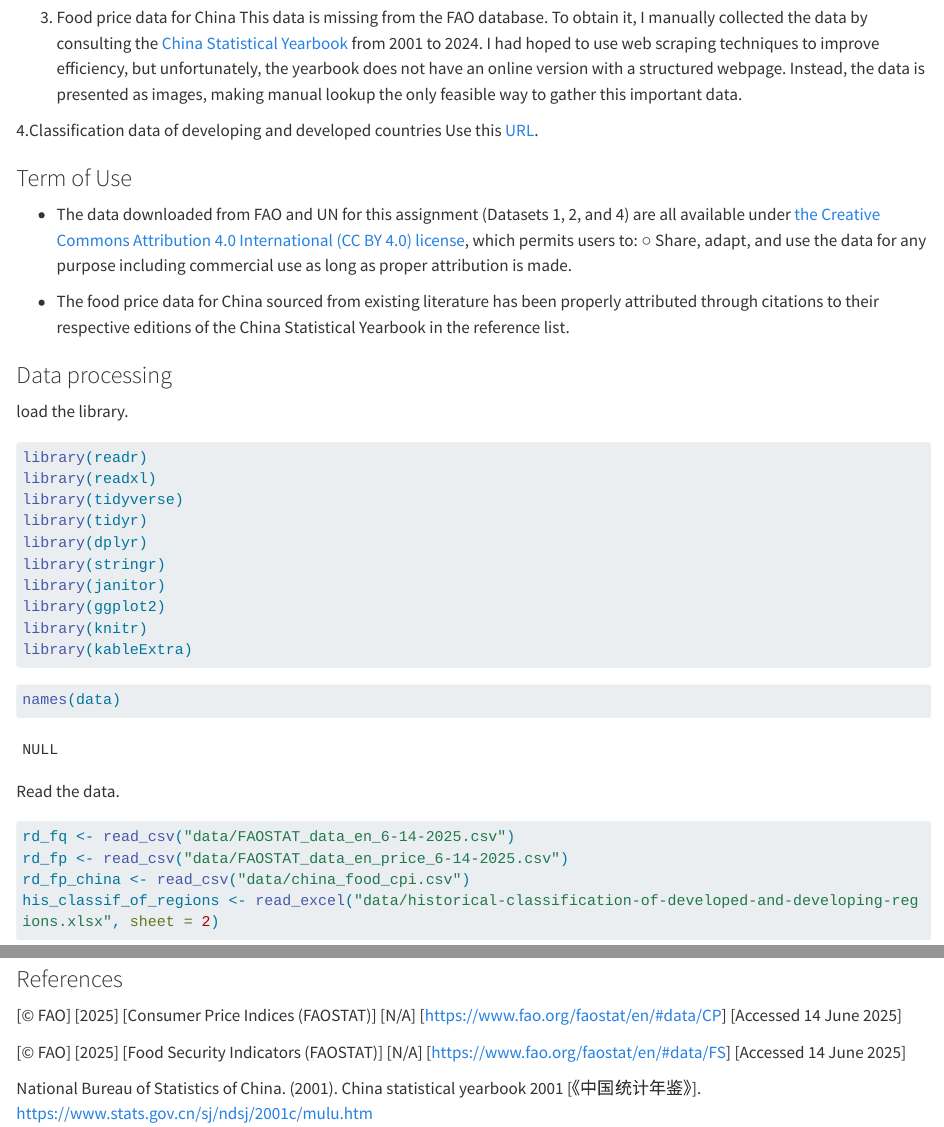
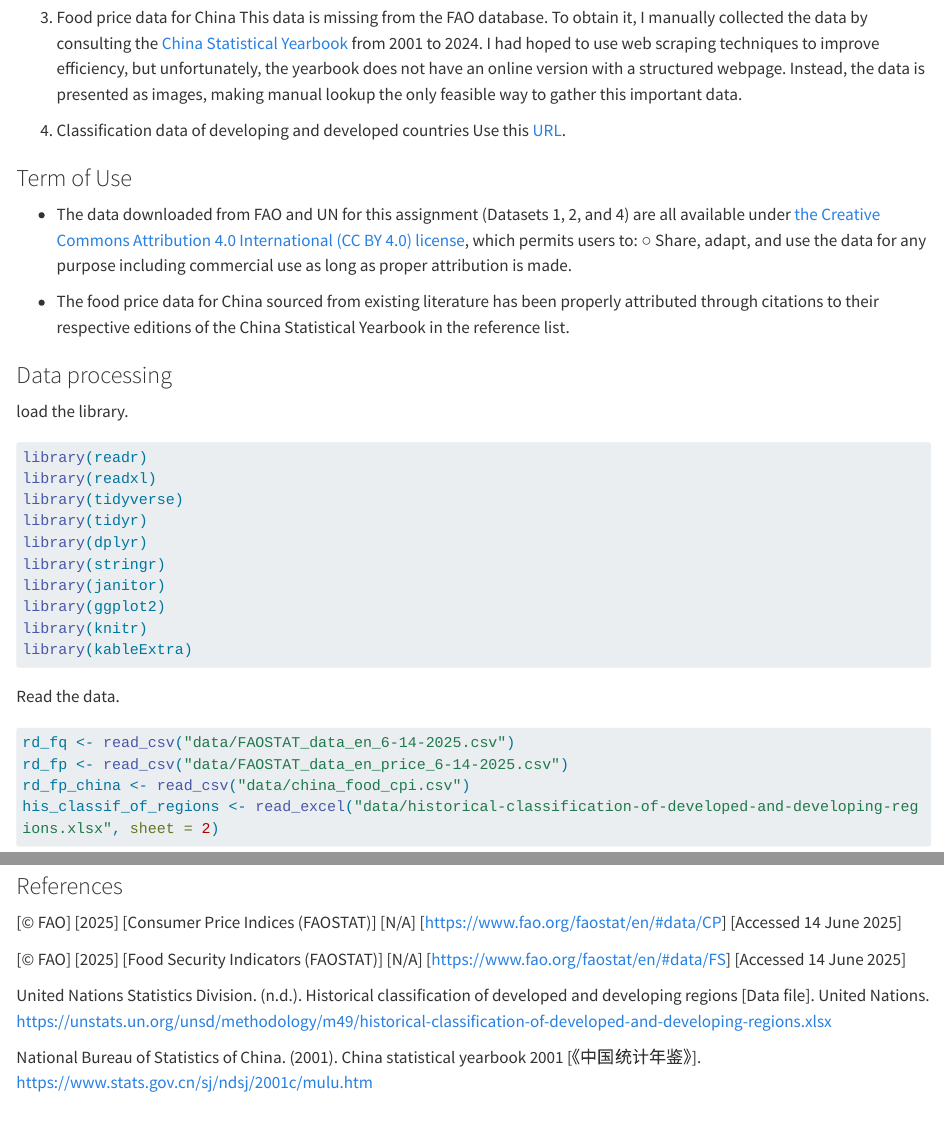
Before and after one commit to Acrea-QwQ/5512_Assignment_4_XyW, a Quarto document (assignment4_Xingyu_Wang.qmd): the page in a window 1100 px wide, from 1240 px down, and a second part further down, joined at a grey line. Rendered offline with R 4.5, knitr and Pandoc in place of Quarto, with nearby package versions; long lines of code are wrapped; column names are cleaned by a stand-in for the janitor package.

Commit message:
Added UN references and AI acjoneledgment.

````diff
--- a/assignment4_Xingyu_Wang.qmd
+++ b/assignment4_Xingyu_Wang.qmd
@@ -74,10 +74,6 @@ library(janitor)
 library(ggplot2)
 library(knitr)
 library(kableExtra)
-```
-
-```{r}
-names(data)
 ```
 
 Read the data.
@@ -413,6 +410,8 @@ Thank you for reading!
 
 [© FAO] [2025] [Food Security Indicators (FAOSTAT)] [N/A] [https://www.fao.org/faostat/en/#data/FS] [Accessed 14 June 2025]
 
+United Nations Statistics Division. (n.d.). Historical classification of developed and developing regions [Data file]. United Nations. https://unstats.un.org/unsd/methodology/m49/historical-classification-of-developed-and-developing-regions.xlsx
+
 National Bureau of Statistics of China. (2001). China statistical yearbook 2001 [《中国统计年鉴》]. https://www.stats.gov.cn/sj/ndsj/2001c/mulu.htm
 
 National Bureau of Statistics of China. (2002). China statistical yearbook 2002 [《中国统计年鉴》]. https://www.stats.gov.cn/yearbook2001/indexC.htm
````
Also changed, not shown: assignment4_Xingyu_Wang.qmd (6 more changed lines).
